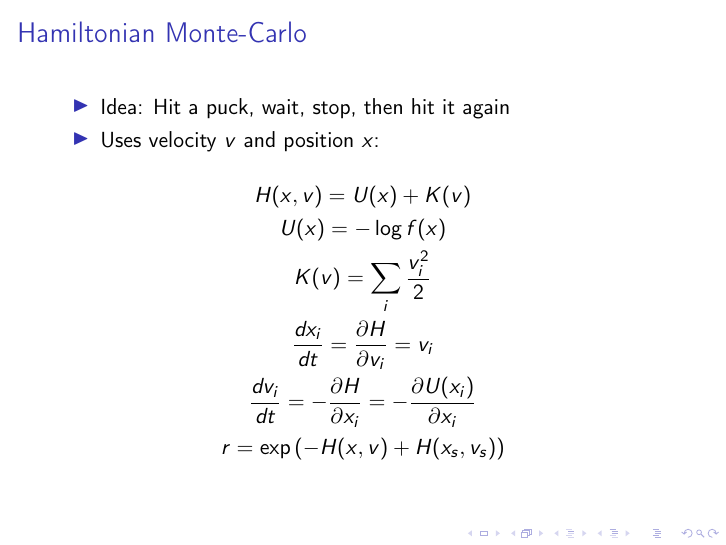
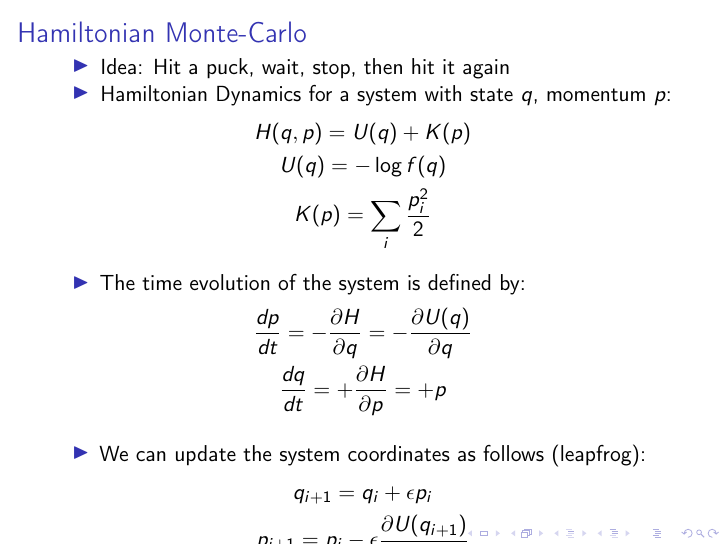
Before and after one commit to nextBillyonair/DPM, LaTeX slides (Presentations/sampling/presentation.tex): page 39 of 48. Compiled offline with pdfLaTeX.

Commit message:
x->q, v->p, rework HMC slide equations

```diff
--- a/Presentations/sampling/presentation.tex
+++ b/Presentations/sampling/presentation.tex
@@ -516,16 +516,34 @@ $\text{Logistic}(\mu, s)$    & $\frac{1}{1+e^{-\frac{x-\mu}{s}}}$ & $\mu + s \ln
   \frametitle{Hamiltonian Monte-Carlo}
   \begin{itemize}
     \item Idea: Hit a puck, wait, stop, then hit it again
-    \item Uses velocity $v$ and position $x$:
+    \item Hamiltonian Dynamics for a system with state $q$, momentum $p$:
   \end{itemize}
   \begin{gather*}
-    H(x, v) = U(x) + K(v) \\
-    U(x) = - \log f(x) \\
-    K(v) = \sum_i \frac{v_i^2}{2} \\
-    \frac{d x_i}{d t} = \frac{\partial H}{\partial v_i} = v_i \\
-    \frac{d v_i}{d t} = -\frac{\partial H}{\partial x_i} = -\frac{\partial U(x_i)}{\partial x_i} \\
-    r = \exp \left( -H(x, v) + H(x_s, v_s) \right)
+    H(q, p) = U(q) + K(p) \\
+    U(q) = - \log f(q) \\
+    K(p) = \sum_i \frac{p_i^2}{2}
   \end{gather*}
+  \begin{itemize}
+    \item The time evolution of the system is defined by:
+  \end{itemize}
+  \begin{gather*}
+    \frac{d p}{d t} = - \frac{\partial H}{\partial q} = - \frac{\partial U(q)}{\partial q} \\
+    \frac{d q}{d t} = +\frac{\partial H}{\partial p} = +p
+  \end{gather*}
+  \begin{itemize}
+    \item We can update the system coordinates as follows (leapfrog):
+  \end{itemize}
+  \begin{gather*}
+    q_{i+1} = q_i + \epsilon p_i \\
+    p_{i+1} = p_i - \epsilon \frac{\partial U(q_{i+1})}{\partial q_{i+1}}
+  \end{gather*}
+  \begin{itemize}
+    \item Our acceptance probability for the starting position $(q_s. p_s)$ and candidate $(q, p)$ is
+  \end{itemize}
+  \begin{equation*}
+    r = \exp \left( H(q_s, p_s) - H(q, p) \right)
+  \end{equation*}
+
 \end{frame}
 
 \begin{frame}
```
Also changed, not shown: 1 other file.
